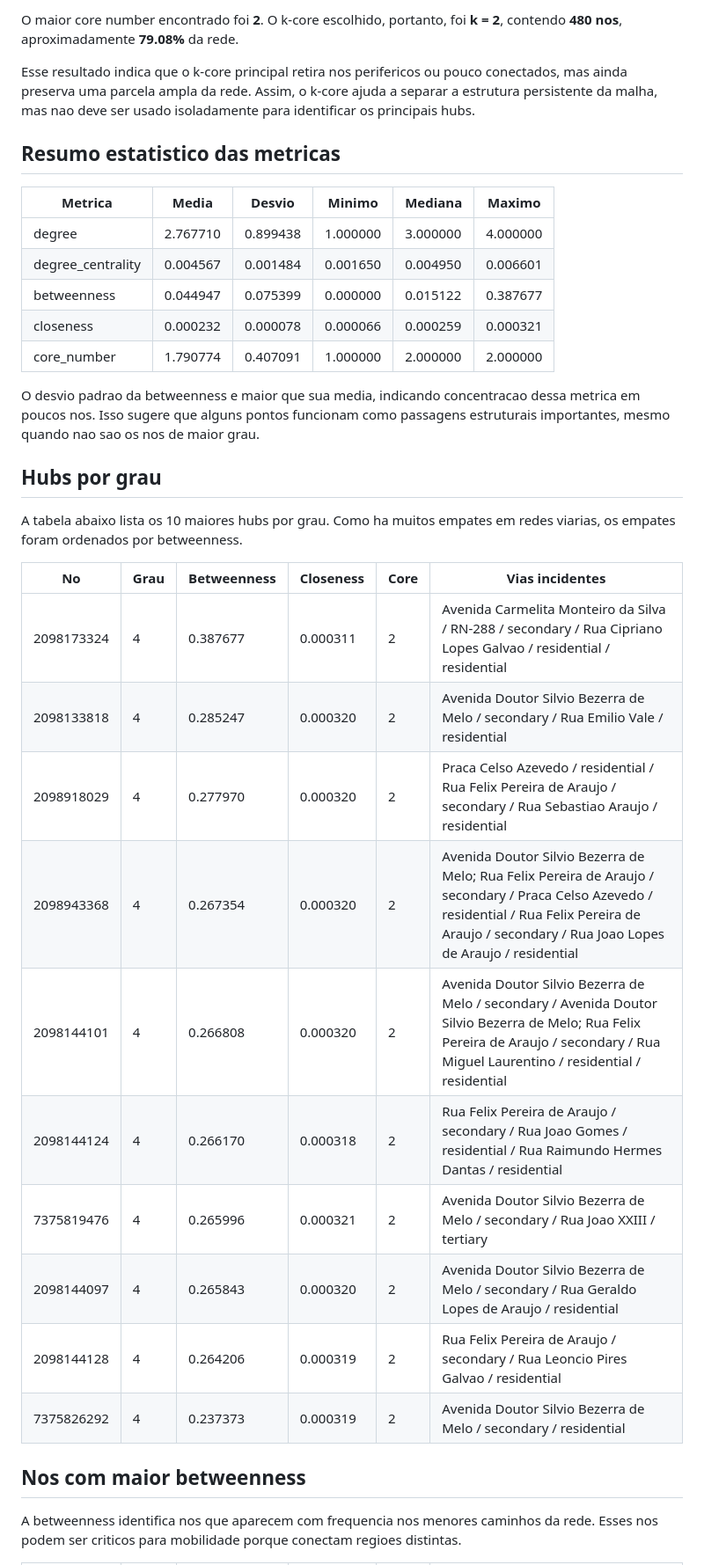
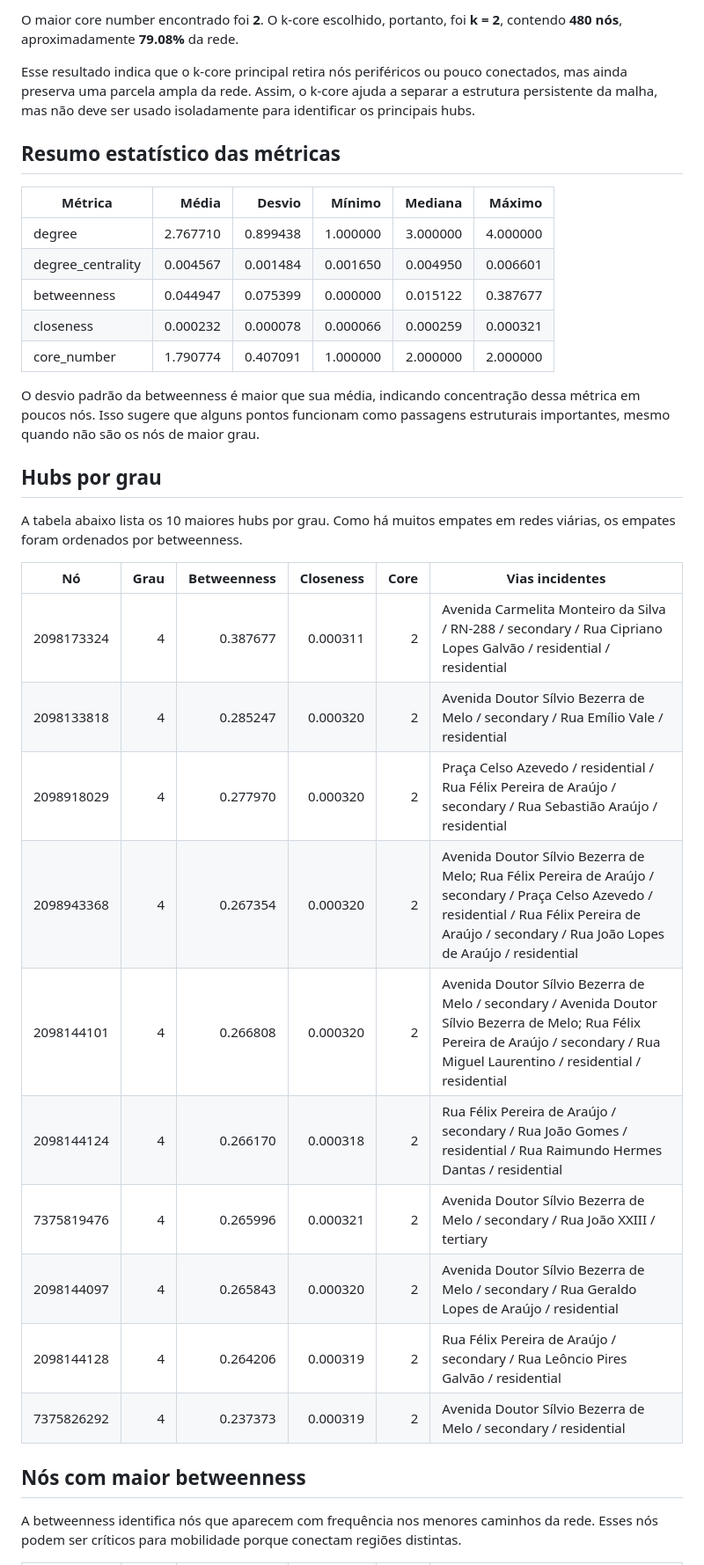
Before and after one commit to edivelton/datastructure, a Markdown page: projects/analise-rede-viaria-cruzeta-rn/README.md, the part around one of its changes. Shown at 88% size. GitHub-like rendering.

```diff
--- a/projects/analise-rede-viaria-cruzeta-rn/README.md
+++ b/projects/analise-rede-viaria-cruzeta-rn/README.md
@@ -137,38 +137,38 @@ A linha vermelha representa a **CDF** (*Cumulative Distribution Function*), isto
 
-O maior core number encontrado foi **2**. O k-core escolhido, portanto, foi **k = 2**, contendo **480 nos**, aproximadamente **79.08%** da rede.
+O maior core number encontrado foi **2**. O k-core escolhido, portanto, foi **k = 2**, contendo **480 nós**, aproximadamente **79.08%** da rede.
 
-Esse resultado indica que o k-core principal retira nos perifericos ou pouco conectados, mas ainda preserva uma parcela ampla da rede. Assim, o k-core ajuda a separar a estrutura persistente da malha, mas nao deve ser usado isoladamente para identificar os principais hubs.
+Esse resultado indica que o k-core principal retira nós periféricos ou pouco conectados, mas ainda preserva uma parcela ampla da rede. Assim, o k-core ajuda a separar a estrutura persistente da malha, mas não deve ser usado isoladamente para identificar os principais hubs.
 
-## Resumo estatistico das metricas
+## Resumo estatístico das métricas
 
-| Metrica | Media | Desvio | Minimo | Mediana | Maximo |
-| --- | --- | --- | --- | --- | --- |
+| Métrica | Média | Desvio | Mínimo | Mediana | Máximo |
+| --- | ---: | ---: | ---: | ---: | ---: |
 | degree | 2.767710 | 0.899438 | 1.000000 | 3.000000 | 4.000000 |
 | degree_centrality | 0.004567 | 0.001484 | 0.001650 | 0.004950 | 0.006601 |
 | betweenness | 0.044947 | 0.075399 | 0.000000 | 0.015122 | 0.387677 |
 | closeness | 0.000232 | 0.000078 | 0.000066 | 0.000259 | 0.000321 |
 | core_number | 1.790774 | 0.407091 | 1.000000 | 2.000000 | 2.000000 |
 
-O desvio padrao da betweenness e maior que sua media, indicando concentracao dessa metrica em poucos nos. Isso sugere que alguns pontos funcionam como passagens estruturais importantes, mesmo quando nao sao os nos de maior grau.
+O desvio padrão da betweenness é maior que sua média, indicando concentração dessa métrica em poucos nós. Isso sugere que alguns pontos funcionam como passagens estruturais importantes, mesmo quando não são os nós de maior grau.
 
 ## Hubs por grau
 
-A tabela abaixo lista os 10 maiores hubs por grau. Como ha muitos empates em redes viarias, os empates foram ordenados por betweenness.
+A tabela abaixo lista os 10 maiores hubs por grau. Como há muitos empates em redes viárias, os empates foram ordenados por betweenness.
 
-| No | Grau | Betweenness | Closeness | Core | Vias incidentes |
-| --- | --- | --- | --- | --- | --- |
-| 2098173324 | 4 | 0.387677 | 0.000311 | 2 | Avenida Carmelita Monteiro da Silva / RN-288 / secondary / Rua Cipriano Lopes Galvao / residential / residential |
-| 2098133818 | 4 | 0.285247 | 0.000320 | 2 | Avenida Doutor Silvio Bezerra de Melo / secondary / Rua Emilio Vale / residential |
-| 2098918029 | 4 | 0.277970 | 0.000320 | 2 | Praca Celso Azevedo / residential / Rua Felix Pereira de Araujo / secondary / Rua Sebastiao Araujo / residential |
-| 2098943368 | 4 | 0.267354 | 0.000320 | 2 | Avenida Doutor Silvio Bezerra de Melo; Rua Felix Pereira de Araujo / secondary / Praca Celso Azevedo / residential / Rua Felix Pereira de Araujo / secondary / Rua Joao Lopes de Araujo / residential |
-| 2098144101 | 4 | 0.266808 | 0.000320 | 2 | Avenida Doutor Silvio Bezerra de Melo / secondary / Avenida Doutor Silvio Bezerra de Melo; Rua Felix Pereira de Araujo / secondary / Rua Miguel Laurentino / residential / residential |
-| 2098144124 | 4 | 0.266170 | 0.000318 | 2 | Rua Felix Pereira de Araujo / secondary / Rua Joao Gomes / residential / Rua Raimundo Hermes Dantas / residential |
-| 7375819476 | 4 | 0.265996 | 0.000321 | 2 | Avenida Doutor Silvio Bezerra de Melo / secondary / Rua Joao XXIII / tertiary |
-| 2098144097 | 4 | 0.265843 | 0.000320 | 2 | Avenida Doutor Silvio Bezerra de Melo / secondary / Rua Geraldo Lopes de Araujo / residential |
-| 2098144128 | 4 | 0.264206 | 0.000319 | 2 | Rua Felix Pereira de Araujo / secondary / Rua Leoncio Pires Galvao / residential |
-| 7375826292 | 4 | 0.237373 | 0.000319 | 2 | Avenida Doutor Silvio Bezerra de Melo / secondary / residential |
+| Nó | Grau | Betweenness | Closeness | Core | Vias incidentes |
+| --- | ---: | ---: | ---: | ---: | --- |
+| 2098173324 | 4 | 0.387677 | 0.000311 | 2 | Avenida Carmelita Monteiro da Silva / RN-288 / secondary / Rua Cipriano Lopes Galvão / residential / residential |
+| 2098133818 | 4 | 0.285247 | 0.000320 | 2 | Avenida Doutor Sílvio Bezerra de Melo / secondary / Rua Emílio Vale / residential |
+| 2098918029 | 4 | 0.277970 | 0.000320 | 2 | Praça Celso Azevedo / residential / Rua Félix Pereira de Araújo / secondary / Rua Sebastião Araújo / residential |
+| 2098943368 | 4 | 0.267354 | 0.000320 | 2 | Avenida Doutor Sílvio Bezerra de Melo; Rua Félix Pereira de Araújo / secondary / Praça Celso Azevedo / residential / Rua Félix Pereira de Araújo / secondary / Rua João Lopes de Araújo / residential |
+| 2098144101 | 4 | 0.266808 | 0.000320 | 2 | Avenida Doutor Sílvio Bezerra de Melo / secondary / Avenida Doutor Sílvio Bezerra de Melo; Rua Félix Pereira de Araújo / secondary / Rua Miguel Laurentino / residential / residential |
+| 2098144124 | 4 | 0.266170 | 0.000318 | 2 | Rua Félix Pereira de Araújo / secondary / Rua João Gomes / residential / Rua Raimundo Hermes Dantas / residential |
+| 7375819476 | 4 | 0.265996 | 0.000321 | 2 | Avenida Doutor Sílvio Bezerra de Melo / secondary / Rua João XXIII / tertiary |
+| 2098144097 | 4 | 0.265843 | 0.000320 | 2 | Avenida Doutor Sílvio Bezerra de Melo / secondary / Rua Geraldo Lopes de Araújo / residential |
+| 2098144128 | 4 | 0.264206 | 0.000319 | 2 | Rua Félix Pereira de Araújo / secondary / Rua Leôncio Pires Galvão / residential |
+| 7375826292 | 4 | 0.237373 | 0.000319 | 2 | Avenida Doutor Sílvio Bezerra de Melo / secondary / residential |
 
-## Nos com maior betweenness
+## Nós com maior betweenness
 
-A betweenness identifica nos que aparecem com frequencia nos menores caminhos da rede. Esses nos podem ser criticos para mobilidade porque conectam regioes distintas.
+A betweenness identifica nós que aparecem com frequência nos menores caminhos da rede. Esses nós podem ser críticos para mobilidade porque conectam regiões distintas.
 
```
Also changed, not shown: other parts of projects/analise-rede-viaria-cruzeta-rn/README.md (+108 -108 lines), 1 other file.
